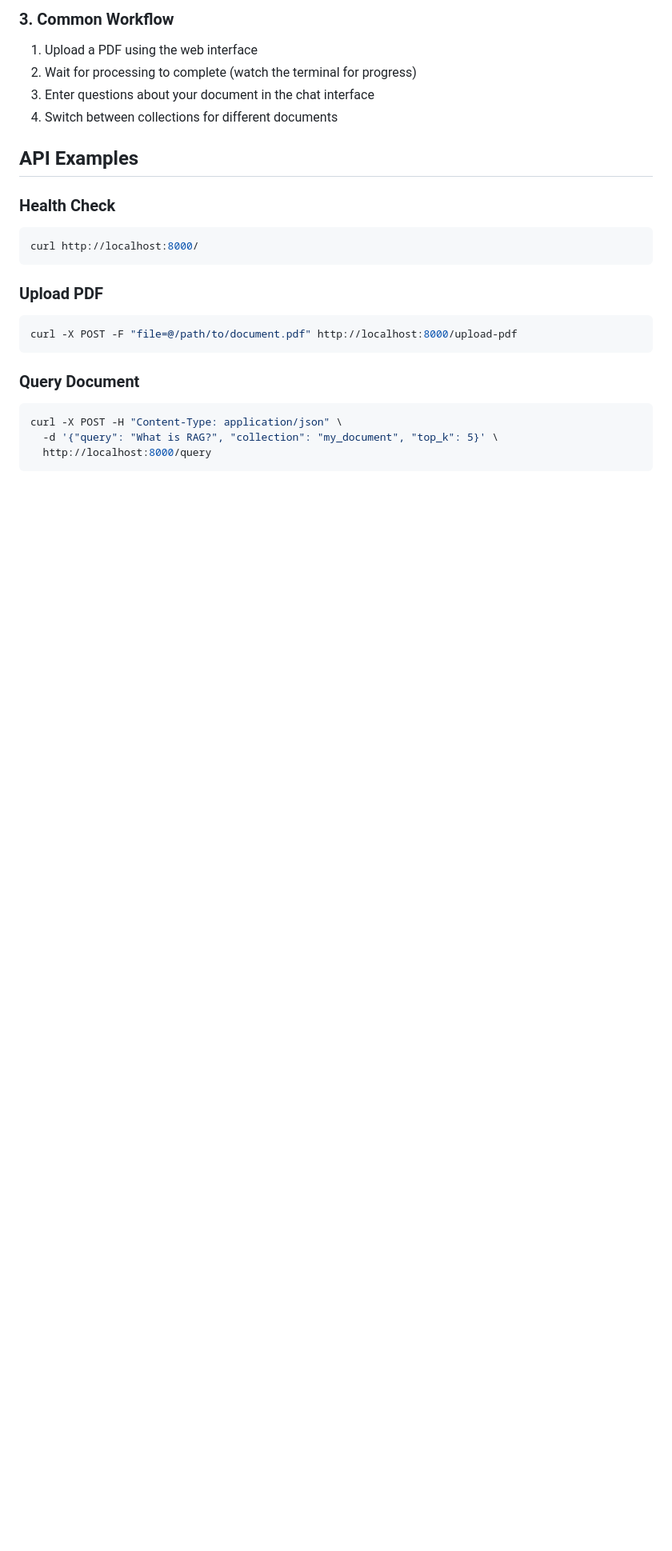
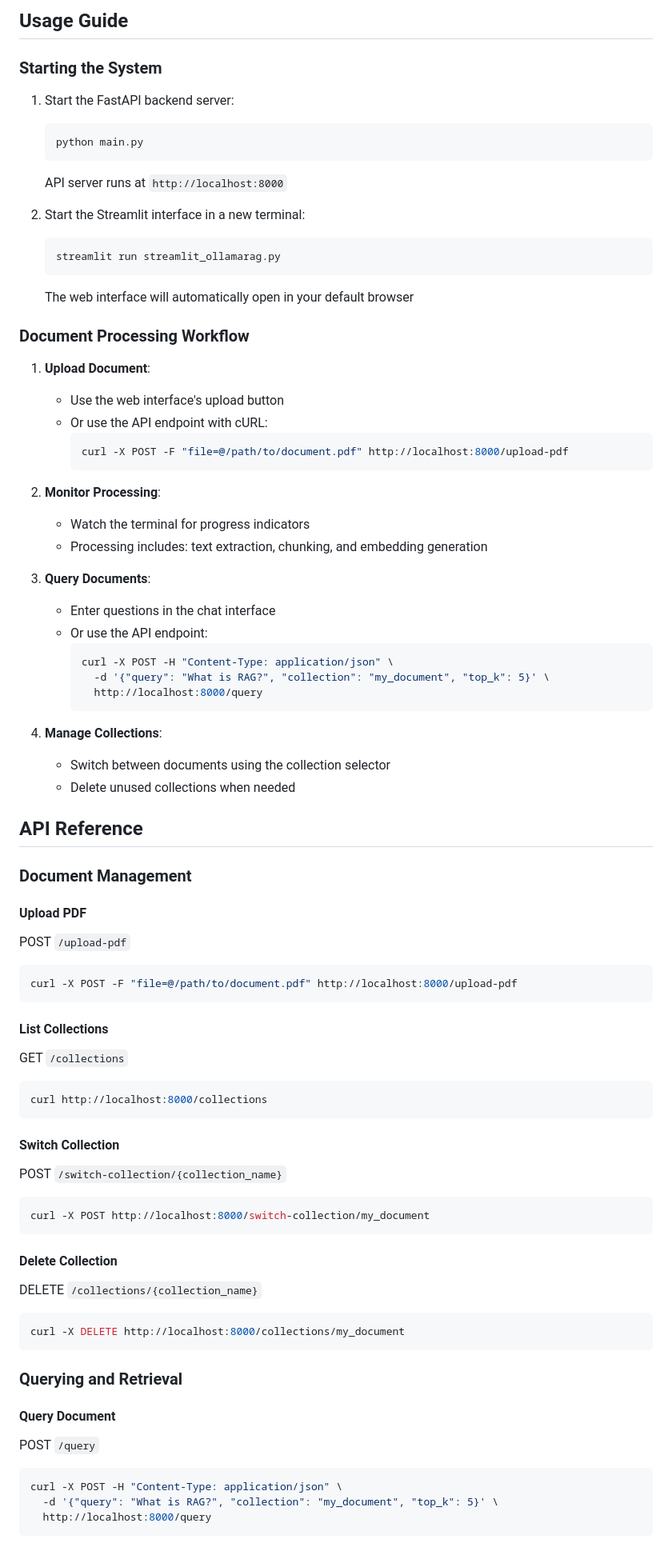
Before and after one commit to AdityaAdaki21/FASTapi-RAG, a Markdown page: README.md, the part around one of its changes. Shown at 80% size. Rendered like a GitHub page; blank space fills up the shorter version.

````diff
--- a/README.md
+++ b/README.md
@@ -47,23 +73,76 @@ Open `http://localhost:8000/static/index.html` in your browser.
 
-### 3. Common Workflow
-1. Upload a PDF using the web interface
-2. Wait for processing to complete (watch the terminal for progress)
-3. Enter questions about your document in the chat interface
-4. Switch between collections for different documents
+## Usage Guide
 
-## API Examples
+### Starting the System
+1. Start the FastAPI backend server:
+   ```bash
+   python main.py
+   ```
+   API server runs at `http://localhost:8000`
 
-### Health Check
-```bash
-curl http://localhost:8000/
-```
+2. Start the Streamlit interface in a new terminal:
+   ```bash
+   streamlit run streamlit_ollamarag.py
+   ```
+   The web interface will automatically open in your default browser
 
-### Upload PDF
+### Document Processing Workflow
+1. **Upload Document**:
+   - Use the web interface's upload button
+   - Or use the API endpoint with cURL:
+     ```bash
+     curl -X POST -F "file=@/path/to/document.pdf" http://localhost:8000/upload-pdf
+     ```
+
+2. **Monitor Processing**:
+   - Watch the terminal for progress indicators
+   - Processing includes: text extraction, chunking, and embedding generation
+
+3. **Query Documents**:
+   - Enter questions in the chat interface
+   - Or use the API endpoint:
+     ```bash
+     curl -X POST -H "Content-Type: application/json" \
+       -d '{"query": "What is RAG?", "collection": "my_document", "top_k": 5}' \
+       http://localhost:8000/query
+     ```
+
+4. **Manage Collections**:
+   - Switch between documents using the collection selector
+   - Delete unused collections when needed
+
+## API Reference
+
+### Document Management
+
+#### Upload PDF
+POST `/upload-pdf`
 ```bash
 curl -X POST -F "file=@/path/to/document.pdf" http://localhost:8000/upload-pdf
 ```
 
-### Query Document
+#### List Collections
+GET `/collections`
+```bash
+curl http://localhost:8000/collections
+```
+
+#### Switch Collection
+POST `/switch-collection/{collection_name}`
+```bash
+curl -X POST http://localhost:8000/switch-collection/my_document
+```
+
+#### Delete Collection
+DELETE `/collections/{collection_name}`
+```bash
+curl -X DELETE http://localhost:8000/collections/my_document
+```
+
+### Querying and Retrieval
+
+#### Query Document
+POST `/query`
 ```bash
 curl -X POST -H "Content-Type: application/json" \
   -d '{"query": "What is RAG?", "collection": "my_document", "top_k": 5}' \
````
Also changed, not shown: other parts of README.md (+156 -77 lines).
